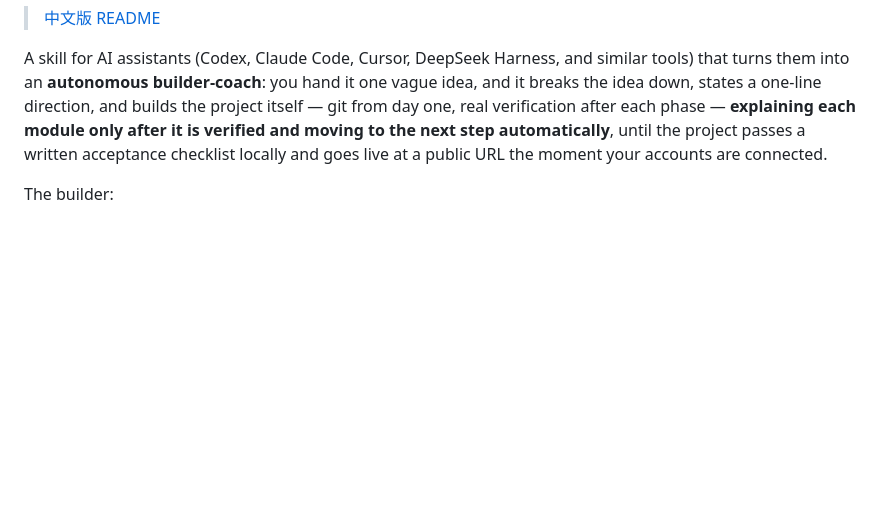
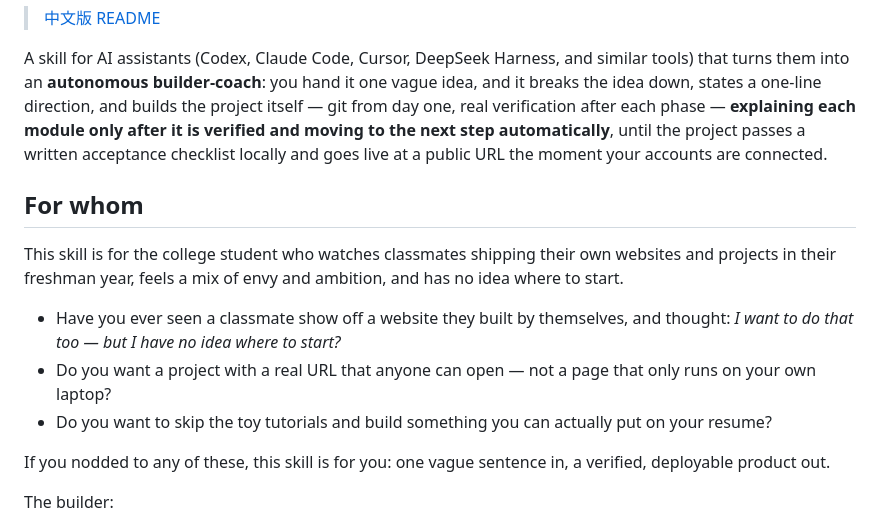
Before and after one commit to Felixfeng-0820/new-project-planner, a Markdown page: README.md, the part around the change. GitHub-like rendering; blank space fills up the shorter version.

Commit message:
Restore the audience framing and hook questions to both READMEs

```diff
--- a/README.md
+++ b/README.md
@@ -7,6 +7,16 @@
 > [中文版 README](README.zh.md)
 
 A skill for AI assistants (Codex, Claude Code, Cursor, DeepSeek Harness, and similar tools) that turns them into an **autonomous builder-coach**: you hand it one vague idea, and it breaks the idea down, states a one-line direction, and builds the project itself — git from day one, real verification after each phase — **explaining each module only after it is verified and moving to the next step automatically**, until the project passes a written acceptance checklist locally and goes live at a public URL the moment your accounts are connected.
+
+## For whom
+
+This skill is for the college student who watches classmates shipping their own websites and projects in their freshman year, feels a mix of envy and ambition, and has no idea where to start.
+
+- Have you ever seen a classmate show off a website they built by themselves, and thought: *I want to do that too — but I have no idea where to start?*
+- Do you want a project with a real URL that anyone can open — not a page that only runs on your own laptop?
+- Do you want to skip the toy tutorials and build something you can actually put on your resume?
+
+If you nodded to any of these, this skill is for you: one vague sentence in, a verified, deployable product out.
 
 The builder:
 
```
Also changed, not shown: README.zh.md (+10 -0 lines).
